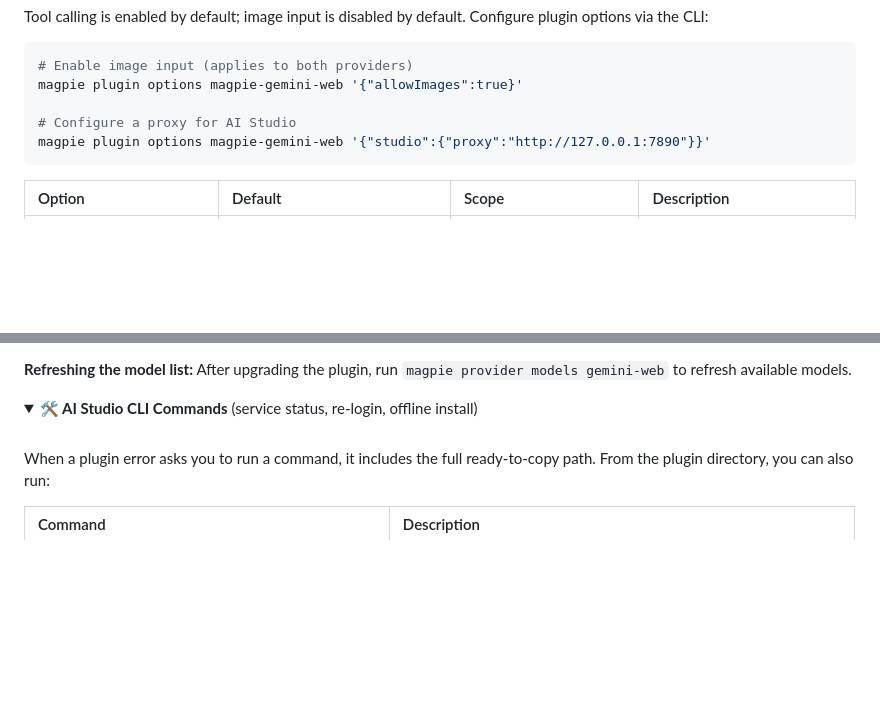
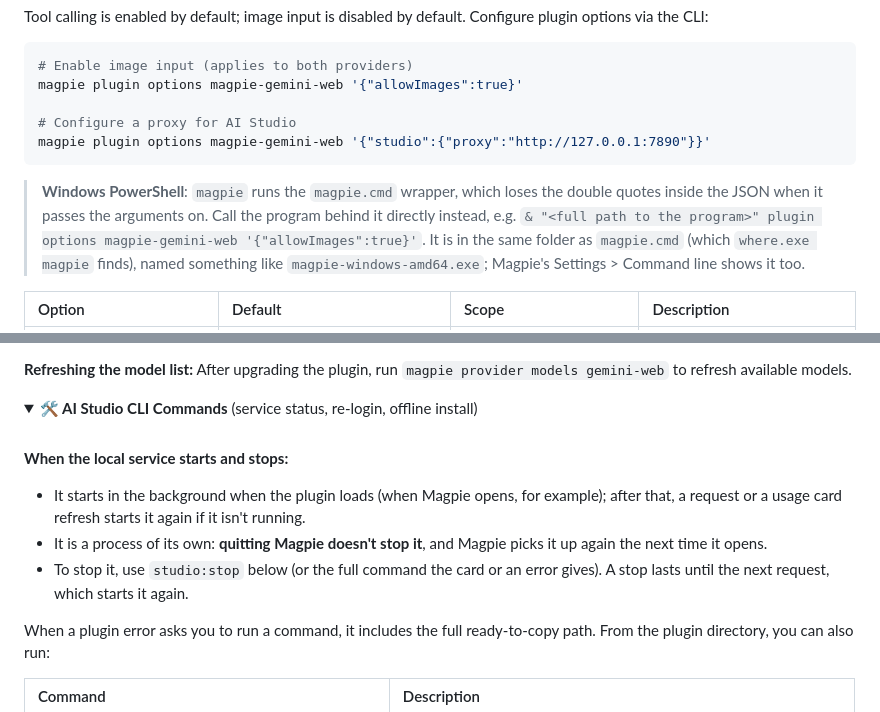
Before and after one commit to BUKOWSKIREAL/magpie-gemini-web, a Markdown page: README.en.md, 2 parts joined by grey strips. GitHub-like rendering; folded sections open; blank space fills up the shorter version.

````diff
--- a/README.en.md
+++ b/README.en.md
@@ -74,6 +74,8 @@ magpie plugin options magpie-gemini-web '{"allowImages":true}'
 magpie plugin options magpie-gemini-web '{"studio":{"proxy":"http://127.0.0.1:7890"}}'
 ```
 
+> **Windows PowerShell**: `magpie` runs the `magpie.cmd` wrapper, which loses the double quotes inside the JSON when it passes the arguments on. Call the program behind it directly instead, e.g. `& "<full path to the program>" plugin options magpie-gemini-web '{"allowImages":true}'`. It is in the same folder as `magpie.cmd` (which `where.exe magpie` finds), named something like `magpie-windows-amd64.exe`; Magpie's Settings > Command line shows it too.
+
 | Option | Default | Scope | Description |
 | :--- | :--- | :--- | :--- |
 | `allowTools` | `true` | Shared (override via `studio.allowTools`) | Allow tool calls. When `false`, requests with tools return 400 |
@@ -108,6 +110,11 @@ After upgrading the plugin, run `magpie provider models gemini-web` to refresh a
 <summary><b>🛠️ AI Studio CLI Commands</b> (service status, re-login, offline install)</summary>
 
 <br>
+
+**When the local service starts and stops:**
+- It starts in the background when the plugin loads (when Magpie opens, for example); after that, a request or a usage card refresh starts it again if it isn't running.
+- It is a process of its own: **quitting Magpie doesn't stop it**, and Magpie picks it up again the next time it opens.
+- To stop it, use `studio:stop` below (or the full command the card or an error gives). A stop lasts until the next request, which starts it again.
 
 When a plugin error asks you to run a command, it includes the full ready-to-copy path. From the plugin directory, you can also run:
 
````
Also changed, not shown: README.md (+7 -0 lines).
